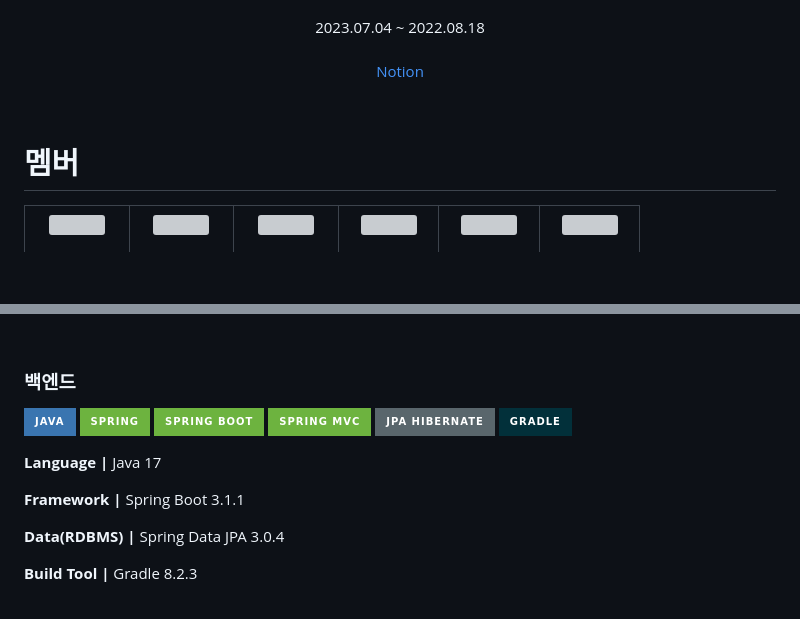
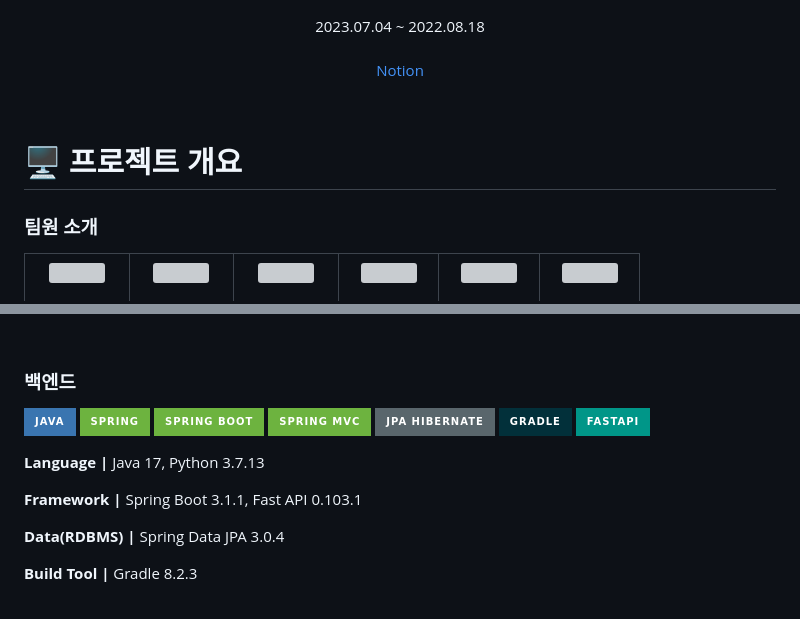
Before and after one commit to swy0123/BlockStock, a Markdown page: README.md, 2 parts joined by grey strips. GitHub-like rendering; badges without logos; blank space fills up the shorter version; grey boxes are pictures that could not be loaded.

```diff
--- a/README.md
+++ b/README.md
@@ -18,9 +18,10 @@
 <br>
 
 
+# 🖥 **프로젝트 개요**
 
+### 팀원 소개
 
-# 멤버
 <div align="middle">
 <table>
     <tr>
@@ -79,10 +87,11 @@
 <img src="https://img.shields.io/badge/spring mvc-6DB33F?style=for-the-badge&logo=spring&logoColor=white">
 <img src="https://img.shields.io/badge/JPA Hibernate-59666C?style=for-the-badge&logo=Hibernate&logoColor=white">
 <img src="https://img.shields.io/badge/gradle-02303A?style=for-the-badge&logo=gradle&logoColor=white">
+<img src="https://img.shields.io/badge/FastAPI-009688?style=for-the-badge&logo=FastAPI&logoColor=white">
 
-**Language |** Java 17
+**Language |** Java 17, Python 3.7.13
 
-**Framework |** Spring Boot 3.1.1
+**Framework |** Spring Boot 3.1.1, Fast API 0.103.1
 
 **Data(RDBMS) |** Spring Data JPA 3.0.4
 
```
Also changed, not shown: other parts of README.md (+115 -54 lines).
